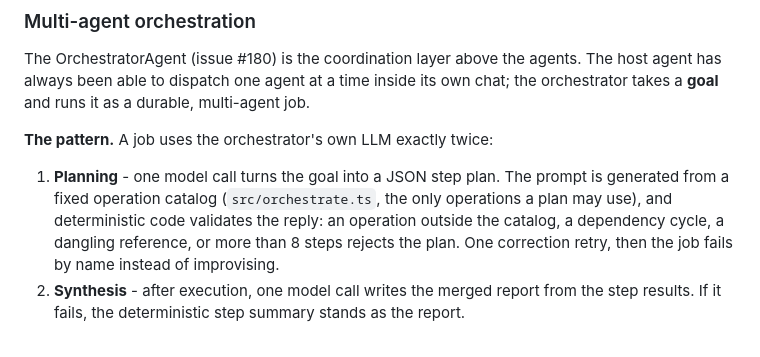
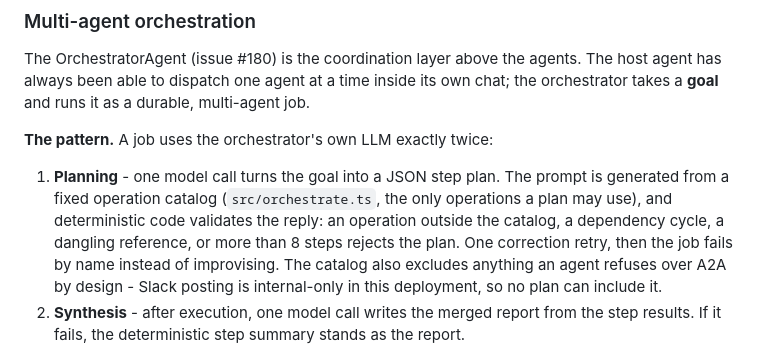
Before and after one commit to OpenAIMP/cfpay, a Markdown page: README.md, the part around the change. Drawn GitHub-style.

Commit message:
Docs: catalog exclusion note (2b/3)

```diff
--- a/README.md
+++ b/README.md
@@ -170,7 +170,7 @@ The OrchestratorAgent (issue #180) is the coordination layer above the agents. T
 
 **The pattern.** A job uses the orchestrator's own LLM exactly twice:
 
-1. **Planning** - one model call turns the goal into a JSON step plan. The prompt is generated from a fixed operation catalog (`src/orchestrate.ts`, the only operations a plan may use), and deterministic code validates the reply: an operation outside the catalog, a dependency cycle, a dangling reference, or more than 8 steps rejects the plan. One correction retry, then the job fails by name instead of improvising.
+1. **Planning** - one model call turns the goal into a JSON step plan. The prompt is generated from a fixed operation catalog (`src/orchestrate.ts`, the only operations a plan may use), and deterministic code validates the reply: an operation outside the catalog, a dependency cycle, a dangling reference, or more than 8 steps rejects the plan. One correction retry, then the job fails by name instead of improvising. The catalog also excludes anything an agent refuses over A2A by design - Slack posting is internal-only in this deployment, so no plan can include it.
 2. **Synthesis** - after execution, one model call writes the merged report from the step results. If it fails, the deterministic step summary stands as the report.
 
 Everything between those calls is code, not model judgement: dependency waves are computed topologically, independent steps run in parallel, each result is judged by a fixed rule (no reply text, `ok: false`, or an `error` field means failure), a failed step is retried once and then reported by name with its dependents skipped, and the job and its steps persist in the orchestrator's own SQL tables - so a job outlives any conversation and stays inspectable in the desk's Orchestrate view.
```
